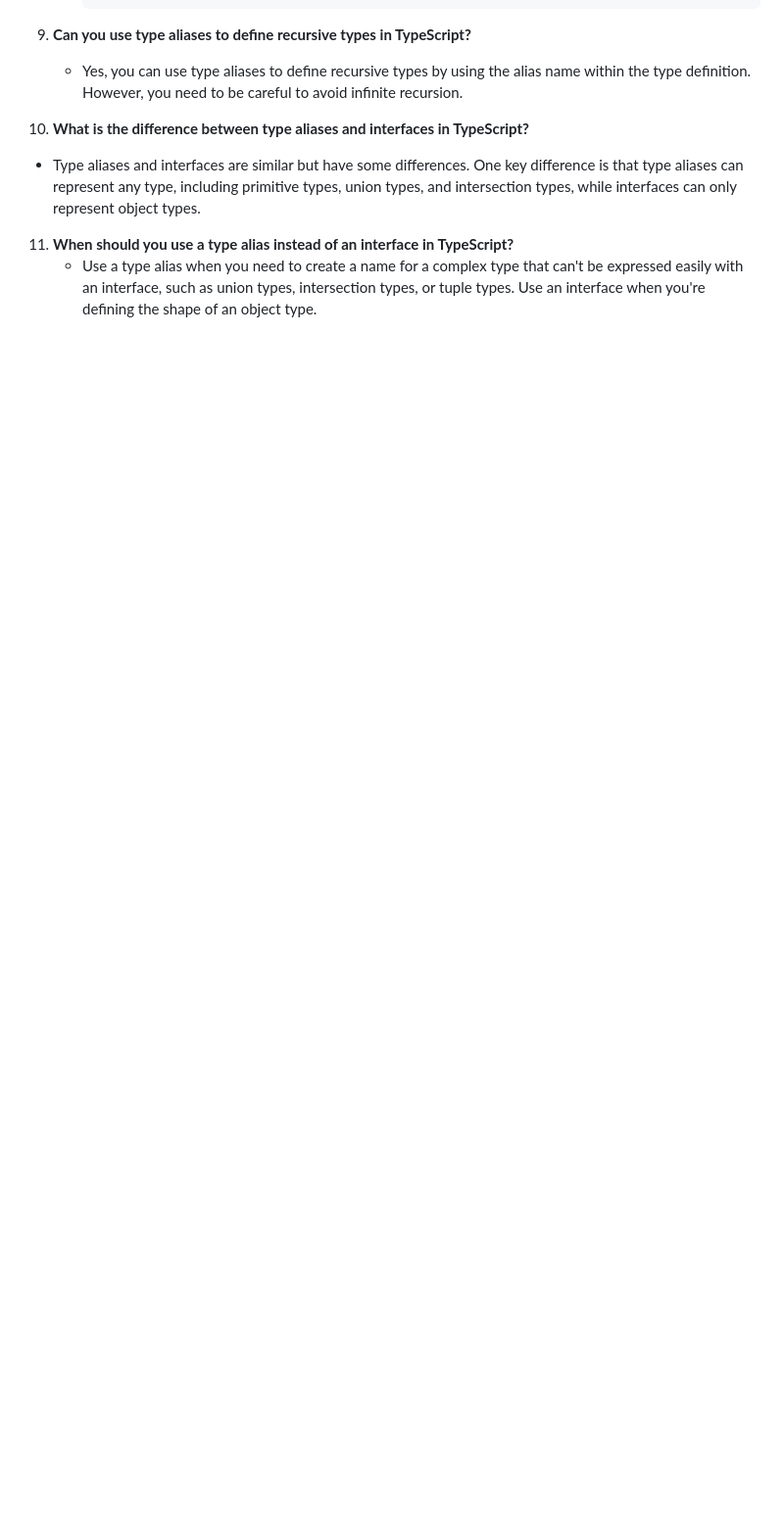
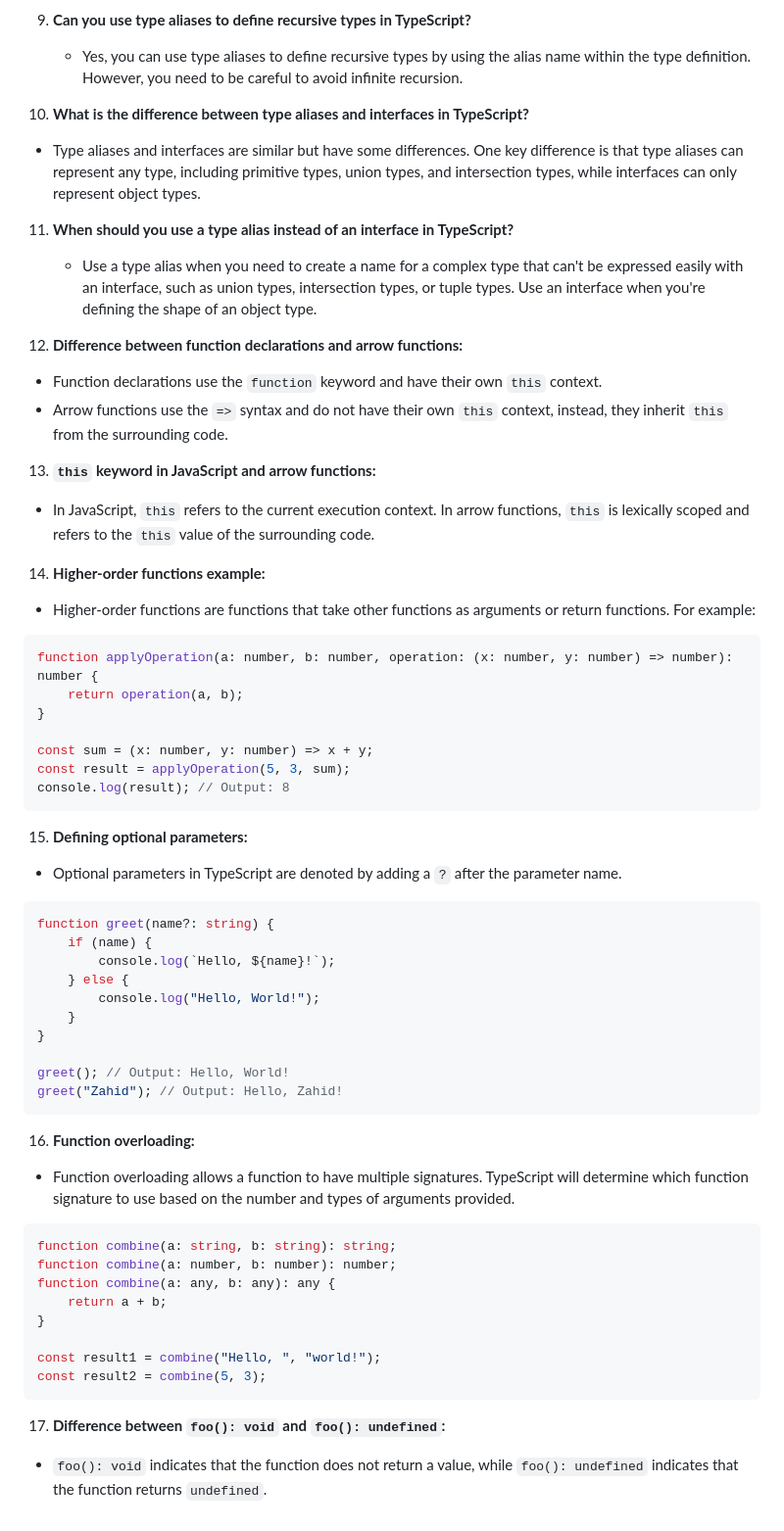
Before and after one commit to zahidrahimoon/Typescript, a Markdown page: README.md, the part around the change. Shown at 98% size. GitHub-like rendering; blank space fills up the shorter version.

````diff
--- a/README.md
+++ b/README.md
@@ -81,3 +81,52 @@ let name: string = "Zahid Rahimoon";
 
 11. **When should you use a type alias instead of an interface in TypeScript?**
     - Use a type alias when you need to create a name for a complex type that can't be expressed easily with an interface, such as union types, intersection types, or tuple types. Use an interface when you're defining the shape of an object type.
+
+12. **Difference between function declarations and arrow functions:**
+   - Function declarations use the `function` keyword and have their own `this` context.
+   - Arrow functions use the `=>` syntax and do not have their own `this` context, instead, they inherit `this` from the surrounding code.
+
+13. **`this` keyword in JavaScript and arrow functions:**
+   - In JavaScript, `this` refers to the current execution context. In arrow functions, `this` is lexically scoped and refers to the `this` value of the surrounding code.
+
+14. **Higher-order functions example:**
+   - Higher-order functions are functions that take other functions as arguments or return functions. For example:
+   ```typescript
+   function applyOperation(a: number, b: number, operation: (x: number, y: number) => number): number {
+       return operation(a, b);
+   }
+
+   const sum = (x: number, y: number) => x + y;
+   const result = applyOperation(5, 3, sum);
+   console.log(result); // Output: 8
+   ```
+
+15. **Defining optional parameters:**
+   - Optional parameters in TypeScript are denoted by adding a `?` after the parameter name.
+   ```typescript
+   function greet(name?: string) {
+       if (name) {
+           console.log(`Hello, ${name}!`);
+       } else {
+           console.log("Hello, World!");
+       }
+   }
+
+   greet(); // Output: Hello, World!
+   greet("Zahid"); // Output: Hello, Zahid!
+   ```
+
+16. **Function overloading:**
+   - Function overloading allows a function to have multiple signatures. TypeScript will determine which function signature to use based on the number and types of arguments provided.
+   ```typescript
+   function combine(a: string, b: string): string;
+   function combine(a: number, b: number): number;
+   function combine(a: any, b: any): any {
+       return a + b;
+   }
+
+   const result1 = combine("Hello, ", "world!");
+   const result2 = combine(5, 3);
+   ```
+17. **Difference between `foo(): void` and `foo(): undefined`:**
+   - `foo(): void` indicates that the function does not return a value, while `foo(): undefined` indicates that the function returns `undefined`.
````
